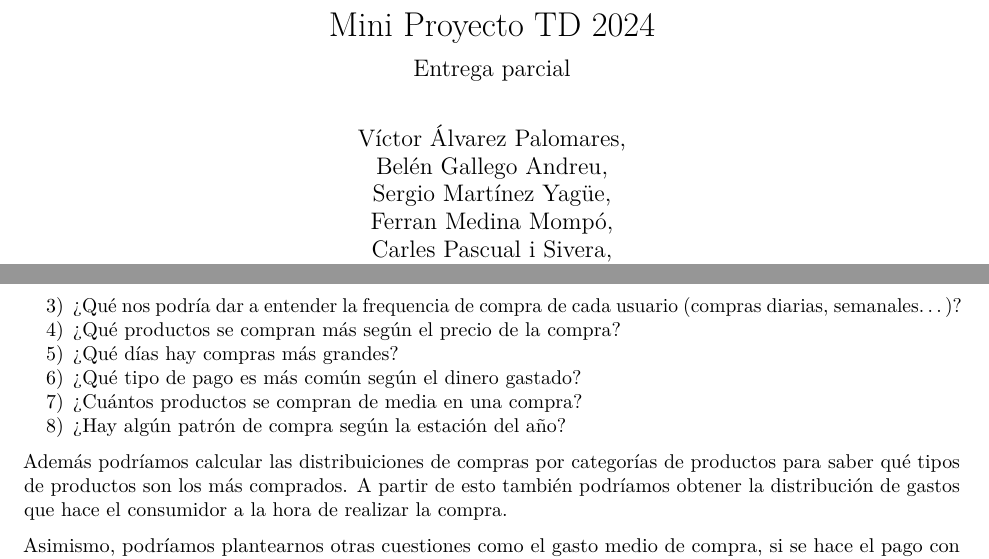
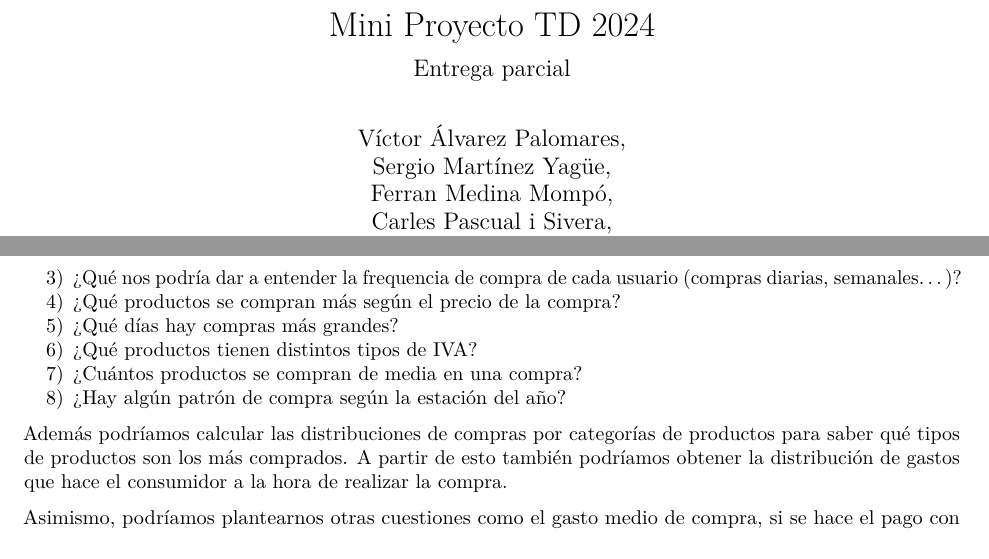
Before and after one commit to urcafa/Mini-Proyecto-TD-2024, an R Markdown document (mini_proyecto_TD_2024_grupo_J.Rmd): two parts of pages 1 and 12 of 12, joined at a grey line, cut so that both start at the same text. Rendered offline with R 4.5, knitr and Pandoc, then LaTeX, with nearby package versions.

Commit message:
Cambio pregunta 6

```diff
--- a/mini_proyecto_TD_2024_grupo_J.Rmd
+++ b/mini_proyecto_TD_2024_grupo_J.Rmd
@@ -3,7 +3,6 @@ title: "Mini Proyecto TD 2024"
 subtitle: "Entrega parcial"
 author: |
   Víctor Álvarez Palomares,
-  Belén Gallego Andreu,
   Sergio Martínez Yagüe,
   Ferran Medina Mompó,
   Carles Pascual i Sivera,
@@ -215,10 +216,10 @@ A continuación vamos a plantearnos diferentes cuestiones que nos podrían venir
 (compras diarias, semanales...)?
 4) ¿Qué productos se compran más según el precio de la compra?
 5) ¿Qué días hay compras más grandes?
-6) ¿Qué tipo de pago es más común según el dinero gastado?
+6) ¿Qué productos tienen distintos tipos de IVA?
 7) ¿Cuántos productos se compran de media en una compra?
 8) ¿Hay algún patrón de compra según la estación del año?
 
-Además podríamos calcular las distribuiciones de compras por categorías de productos para saber qué tipos de productos son los más comprados. A partir de esto también podríamos obtener la distribución de gastos que hace el consumidor a la hora de realizar la compra.
+Además podríamos calcular las distribuciones de compras por categorías de productos para saber qué tipos de productos son los más comprados. A partir de esto también podríamos obtener la distribución de gastos que hace el consumidor a la hora de realizar la compra.
 
 Asimismo, podríamos plantearnos otras cuestiones como el gasto medio de compra, si se hace el pago con efectivo o tarjeta o incluso si los usuarios tienden a ir en coche o a pie (depende de el tamaño de compra, o incluso comodidad).
```
Also changed, not shown: mini_proyecto_TD_2024_grupo_J.Rmd (2 more changed lines).
